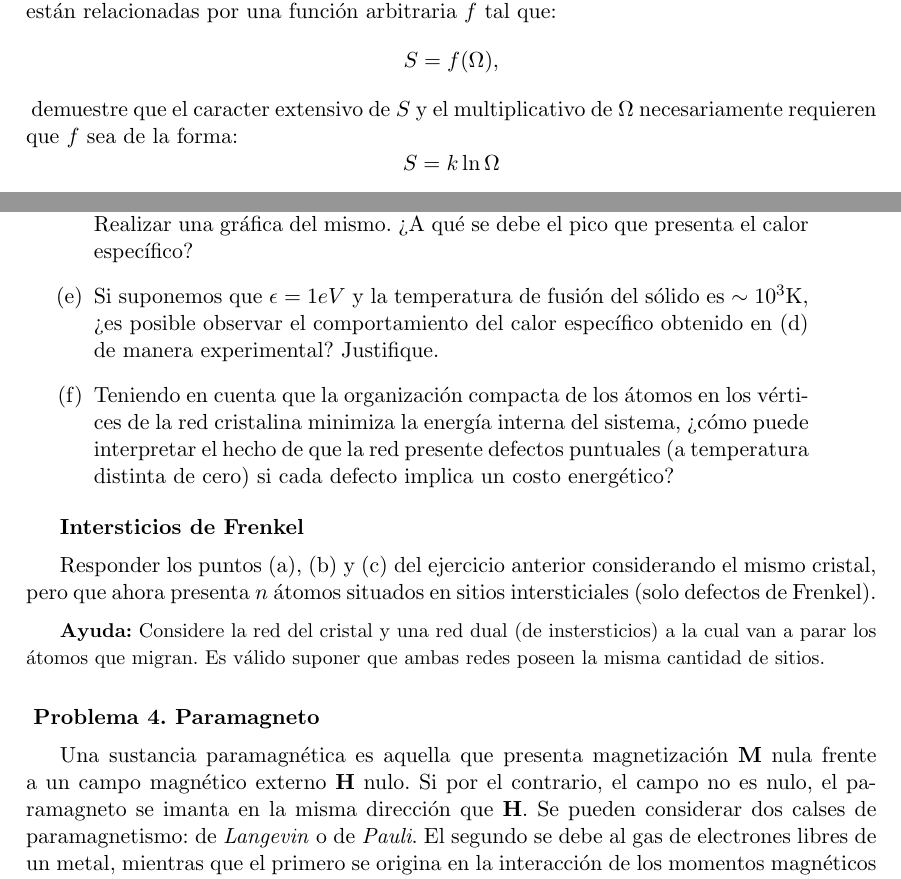
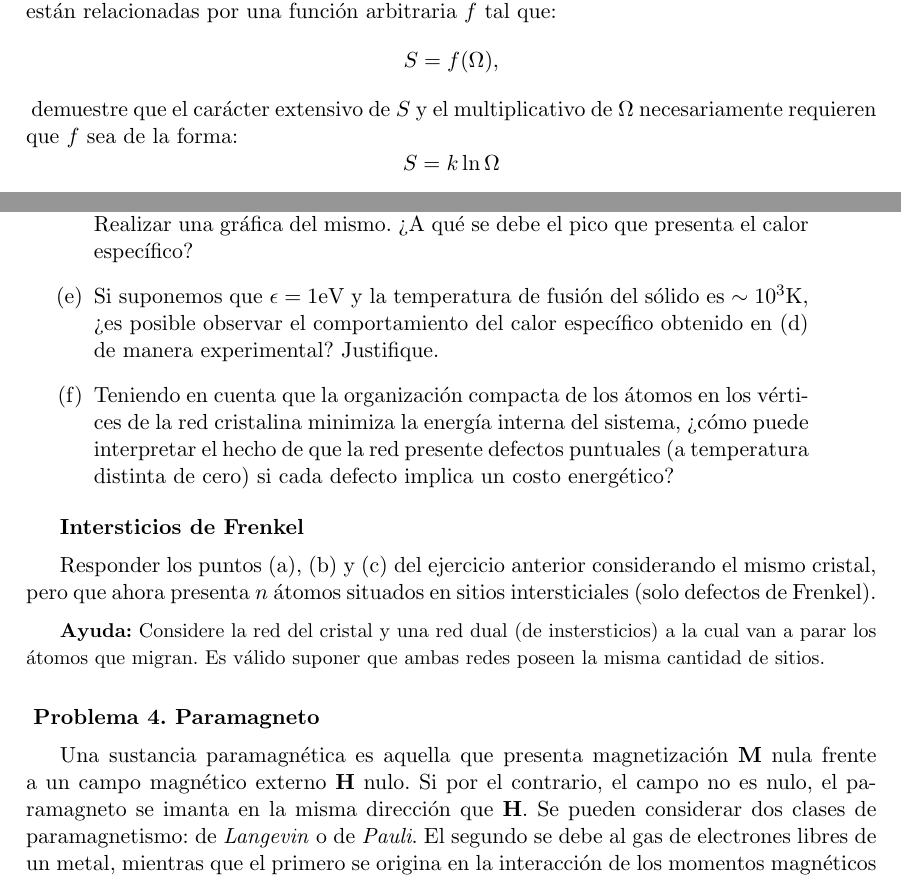
Before and after one commit to santisoler/mecanica-estadistica, a LaTeX document (practica1/practica1.tex): two parts of pages 1 and 2 of 3, joined at a grey line, cut so that both start at the same text. Compiled offline with pdfLaTeX.

Commit message:
Arreglados pequenos errores ortograficos y de tipeo

```diff
--- a/practica1/practica1.tex
+++ b/practica1/practica1.tex
@@ -158,7 +158,7 @@ Si suponemos que cada defecto conlleva un coste energético $\epsilon$:
           ¿A qué se debe el pico que presenta el calor específico?
           }
 
-    \item{Si suponemos que $\epsilon = 1eV$ y la temperatura de fusión
+    \item{Si suponemos que $\epsilon = 1 \text{eV}$ y la temperatura de fusión
           del sólido es $\sim 10^3 \text{K}$, ¿es posible observar
           el comportamiento del calor específico obtenido en
           \ref{item:schottky-cv} de manera experimental? Justifique.
@@ -198,7 +198,7 @@ Una sustancia paramagnética es aquella que presenta magnetización
 $\mathbf{M}$ nula frente a un campo magnético externo $\mathbf{H}$
 nulo.
 Si por el contrario, el campo no es nulo, el paramagneto se imanta en
-la misma dirección que $\mathbf{H}$. Se pueden considerar dos calses de
+la misma dirección que $\mathbf{H}$. Se pueden considerar dos clases de
 paramagnetismo: de \emph{Langevin} o de \emph{Pauli}.
 El segundo se debe al gas de electrones libres de un metal, mientras
 que el primero se origina en la interacción de los momentos magnéticos
```
Also changed, not shown: practica1/practica1.tex (4 more changed lines).
